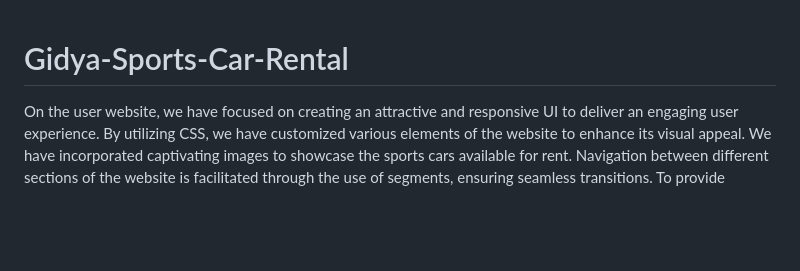
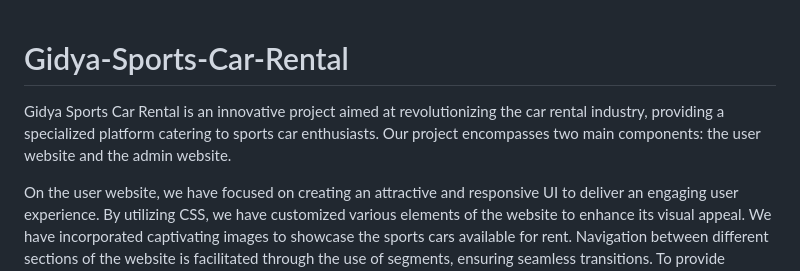
Before and after one commit to dikidwid/Gidya-Sports-Car-Rental, a Markdown page: README.md, the part around the change. Rendered like a GitHub page; blank space fills up the shorter version.

```diff
--- a/README.md
+++ b/README.md
@@ -1,4 +1,5 @@
 # Gidya-Sports-Car-Rental
+Gidya Sports Car Rental is an innovative project aimed at revolutionizing the car rental industry, providing a specialized platform catering to sports car enthusiasts. Our project encompasses two main components: the user website and the admin website.
 
 On the user website, we have focused on creating an attractive and responsive UI to deliver an engaging user experience. By utilizing CSS, we have customized various elements of the website to enhance its visual appeal. We have incorporated captivating images to showcase the sports cars available for rent. Navigation between different sections of the website is facilitated through the use of segments, ensuring seamless transitions. To provide convenience, we have integrated Google Maps, allowing users to locate our offline store. Additionally, we have implemented a direct link to WhatsApp, enabling users to initiate a conversation for easy booking inquiries.
 
```
